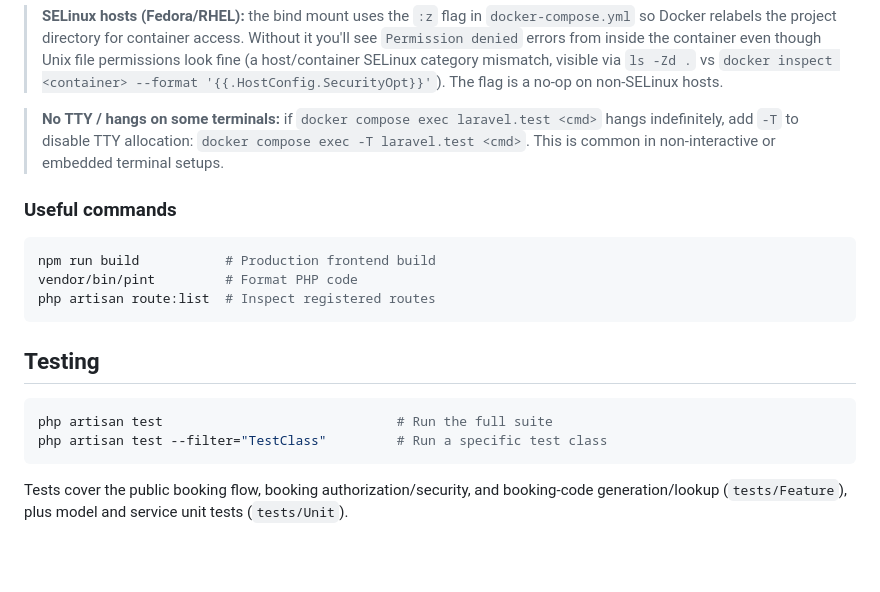
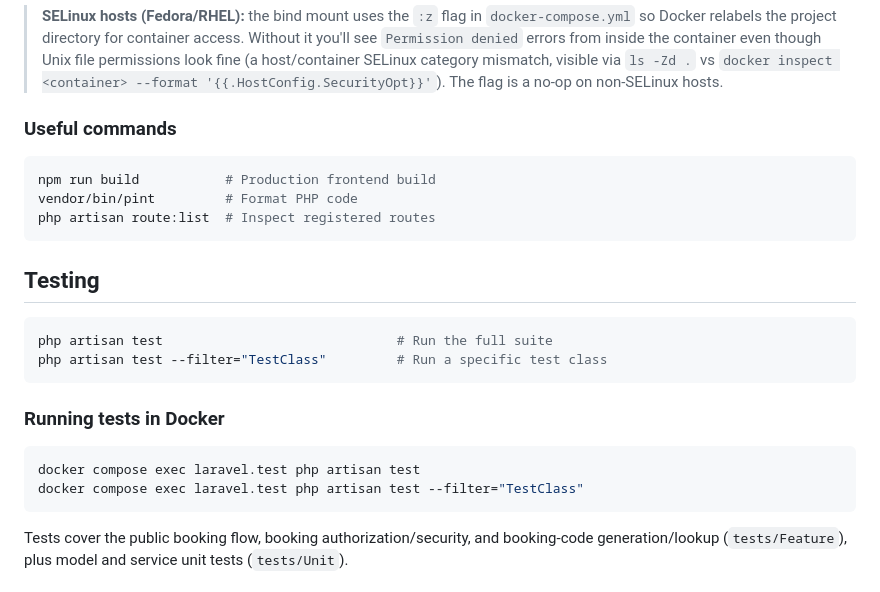
Before and after one commit to eurofurence/seat-reservation, a Markdown page: README.md, the part around the change. Rendered like a GitHub page; blank space fills up the shorter version.

Commit message:
docs: add instructions for running tests in Docker

````diff
--- a/README.md
+++ b/README.md
@@ -93,7 +93,6 @@ This starts a FrankenPHP container (serving the app on port 80, Vite HMR on 5173
 
 > **SELinux hosts (Fedora/RHEL):** the bind mount uses the `:z` flag in `docker-compose.yml` so Docker relabels the project directory for container access. Without it you'll see `Permission denied` errors from inside the container even though Unix file permissions look fine (a host/container SELinux category mismatch, visible via `ls -Zd .` vs `docker inspect <container> --format '{{.HostConfig.SecurityOpt}}'`). The flag is a no-op on non-SELinux hosts.
 
-> **No TTY / hangs on some terminals:** if `docker compose exec laravel.test <cmd>` hangs indefinitely, add `-T` to disable TTY allocation: `docker compose exec -T laravel.test <cmd>`. This is common in non-interactive or embedded terminal setups.
 
 ### Useful commands
 
@@ -110,6 +109,14 @@ php artisan test                              # Run the full suite
 php artisan test --filter="TestClass"         # Run a specific test class
 ```
 
+### Running tests in Docker
+
+```bash
+docker compose exec laravel.test php artisan test
+docker compose exec laravel.test php artisan test --filter="TestClass"
+```
+
+
 Tests cover the public booking flow, booking authorization/security, and booking-code generation/lookup (`tests/Feature`), plus model and service unit tests (`tests/Unit`).
 
 ## License
````
